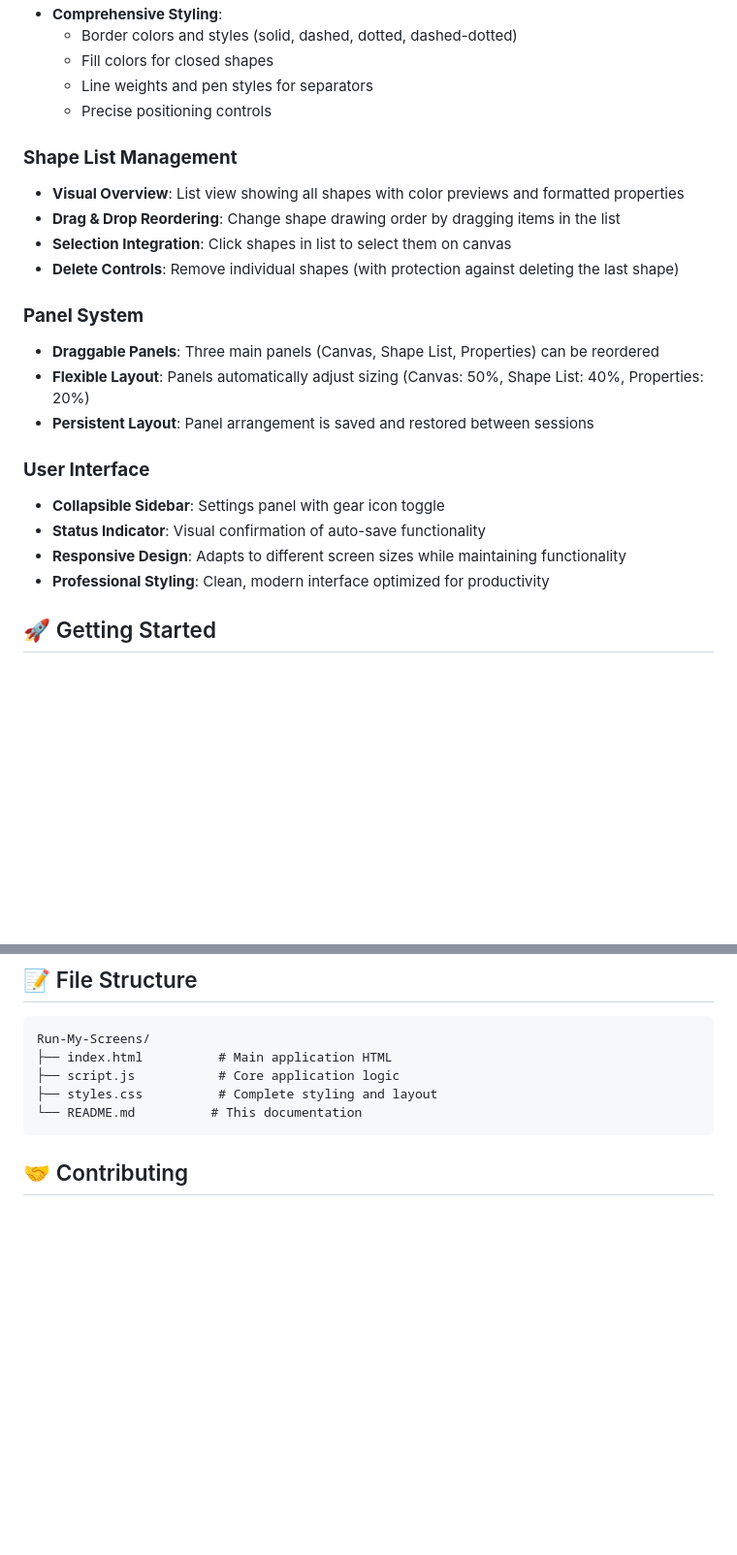
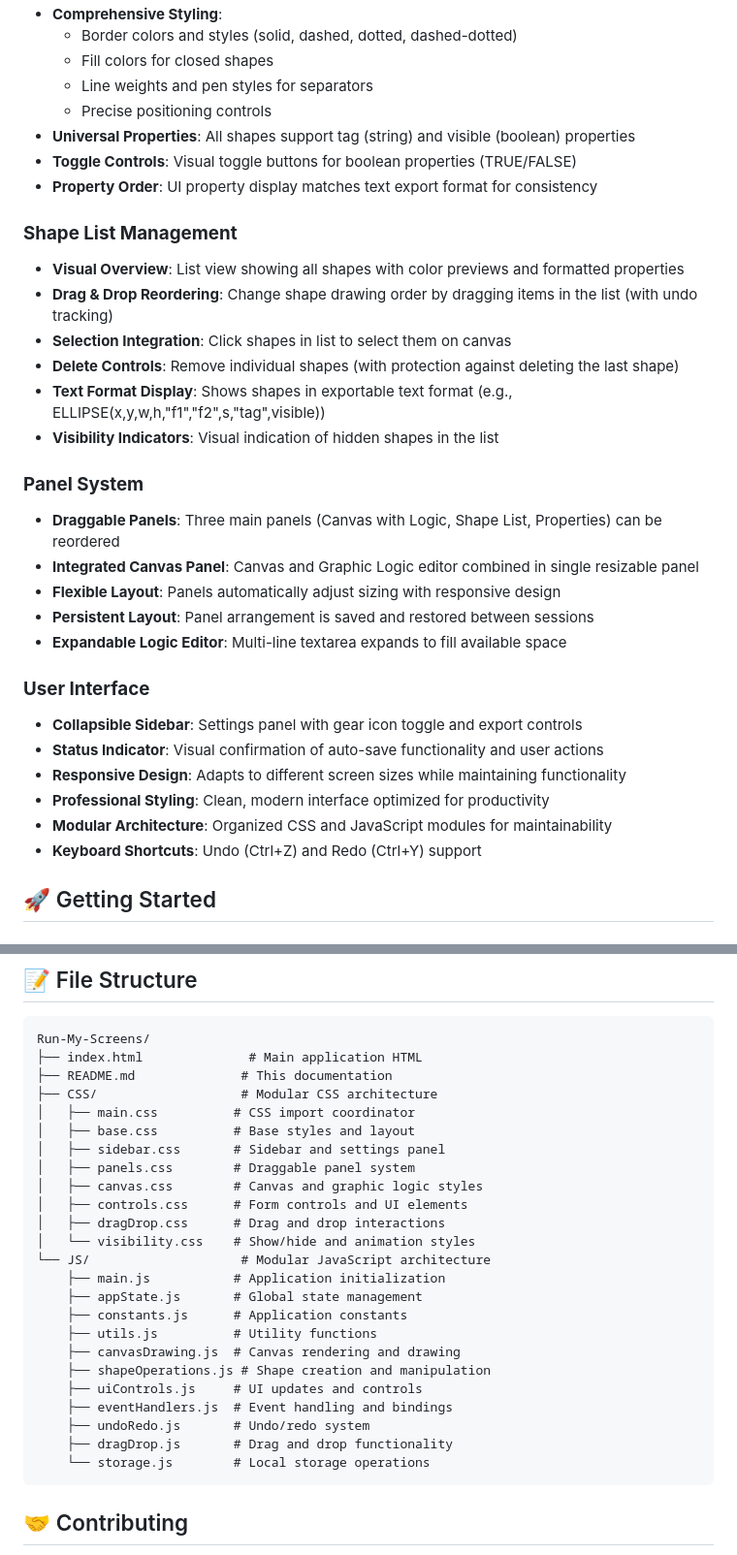
Before and after one commit to Joske920/Run-My-Screens, a Markdown page: README.md, 2 parts joined by grey strips. Shown at 97% size. GitHub-like rendering; blank space fills up the shorter version.

````diff
--- a/README.md
+++ b/README.md
@@ -46,23 +59,32 @@ A web-based graphics simulator that replicates the UI functionality of Siemens 8
   - Fill colors for closed shapes
   - Line weights and pen styles for separators
   - Precise positioning controls
+- **Universal Properties**: All shapes support tag (string) and visible (boolean) properties
+- **Toggle Controls**: Visual toggle buttons for boolean properties (TRUE/FALSE)
+- **Property Order**: UI property display matches text export format for consistency
 
 ### **Shape List Management**
 - **Visual Overview**: List view showing all shapes with color previews and formatted properties
-- **Drag & Drop Reordering**: Change shape drawing order by dragging items in the list
+- **Drag & Drop Reordering**: Change shape drawing order by dragging items in the list (with undo tracking)
 - **Selection Integration**: Click shapes in list to select them on canvas
 - **Delete Controls**: Remove individual shapes (with protection against deleting the last shape)
+- **Text Format Display**: Shows shapes in exportable text format (e.g., ELLIPSE(x,y,w,h,"f1","f2",s,"tag",visible))
+- **Visibility Indicators**: Visual indication of hidden shapes in the list
 
 ### **Panel System**
-- **Draggable Panels**: Three main panels (Canvas, Shape List, Properties) can be reordered
-- **Flexible Layout**: Panels automatically adjust sizing (Canvas: 50%, Shape List: 40%, Properties: 20%)
+- **Draggable Panels**: Three main panels (Canvas with Logic, Shape List, Properties) can be reordered
+- **Integrated Canvas Panel**: Canvas and Graphic Logic editor combined in single resizable panel
+- **Flexible Layout**: Panels automatically adjust sizing with responsive design
 - **Persistent Layout**: Panel arrangement is saved and restored between sessions
+- **Expandable Logic Editor**: Multi-line textarea expands to fill available space
 
 ### **User Interface**
-- **Collapsible Sidebar**: Settings panel with gear icon toggle
-- **Status Indicator**: Visual confirmation of auto-save functionality
+- **Collapsible Sidebar**: Settings panel with gear icon toggle and export controls
+- **Status Indicator**: Visual confirmation of auto-save functionality and user actions
 - **Responsive Design**: Adapts to different screen sizes while maintaining functionality
 - **Professional Styling**: Clean, modern interface optimized for productivity
+- **Modular Architecture**: Organized CSS and JavaScript modules for maintainability
+- **Keyboard Shortcuts**: Undo (Ctrl+Z) and Redo (Ctrl+Y) support
 
 ## 🚀 Getting Started
 
@@ -146,10 +188,29 @@ Each shape is stored as an object with type-specific properties:
 
 ```
 Run-My-Screens/
-├── index.html          # Main application HTML
-├── script.js           # Core application logic
-├── styles.css          # Complete styling and layout
-└── README.md          # This documentation
+├── index.html              # Main application HTML
+├── README.md              # This documentation
+├── CSS/                   # Modular CSS architecture
+│   ├── main.css          # CSS import coordinator
+│   ├── base.css          # Base styles and layout
+│   ├── sidebar.css       # Sidebar and settings panel
+│   ├── panels.css        # Draggable panel system
+│   ├── canvas.css        # Canvas and graphic logic styles
+│   ├── controls.css      # Form controls and UI elements
+│   ├── dragDrop.css      # Drag and drop interactions
+│   └── visibility.css    # Show/hide and animation styles
+└── JS/                    # Modular JavaScript architecture
+    ├── main.js           # Application initialization
+    ├── appState.js       # Global state management
+    ├── constants.js      # Application constants
+    ├── utils.js          # Utility functions
+    ├── canvasDrawing.js  # Canvas rendering and drawing
+    ├── shapeOperations.js # Shape creation and manipulation
+    ├── uiControls.js     # UI updates and controls
+    ├── eventHandlers.js  # Event handling and bindings
+    ├── undoRedo.js       # Undo/redo system
+    ├── dragDrop.js       # Drag and drop functionality
+    └── storage.js        # Local storage operations
 ```
 
 ## 🤝 Contributing
````
Also changed, not shown: other parts of README.md (+60 -27 lines).
